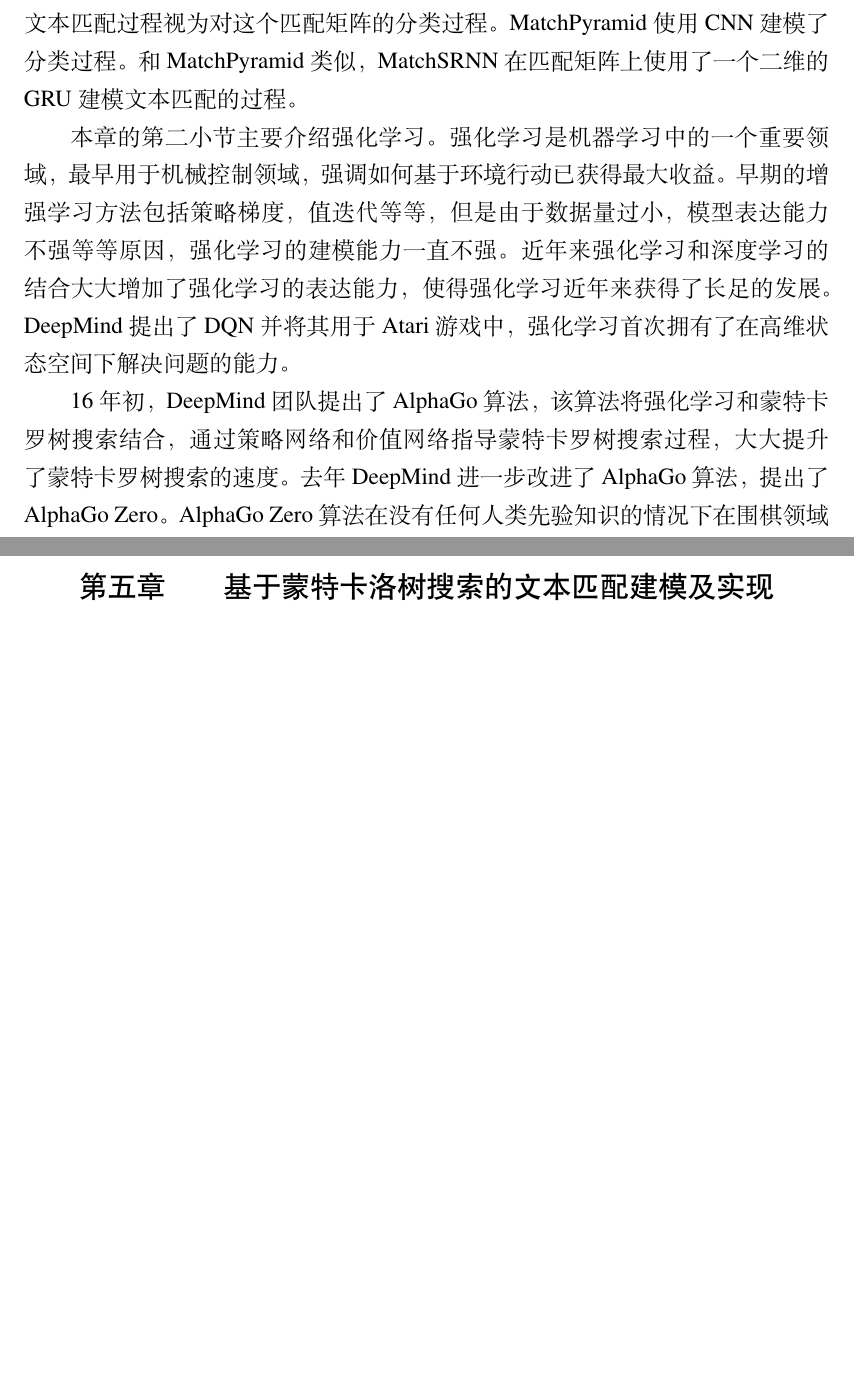
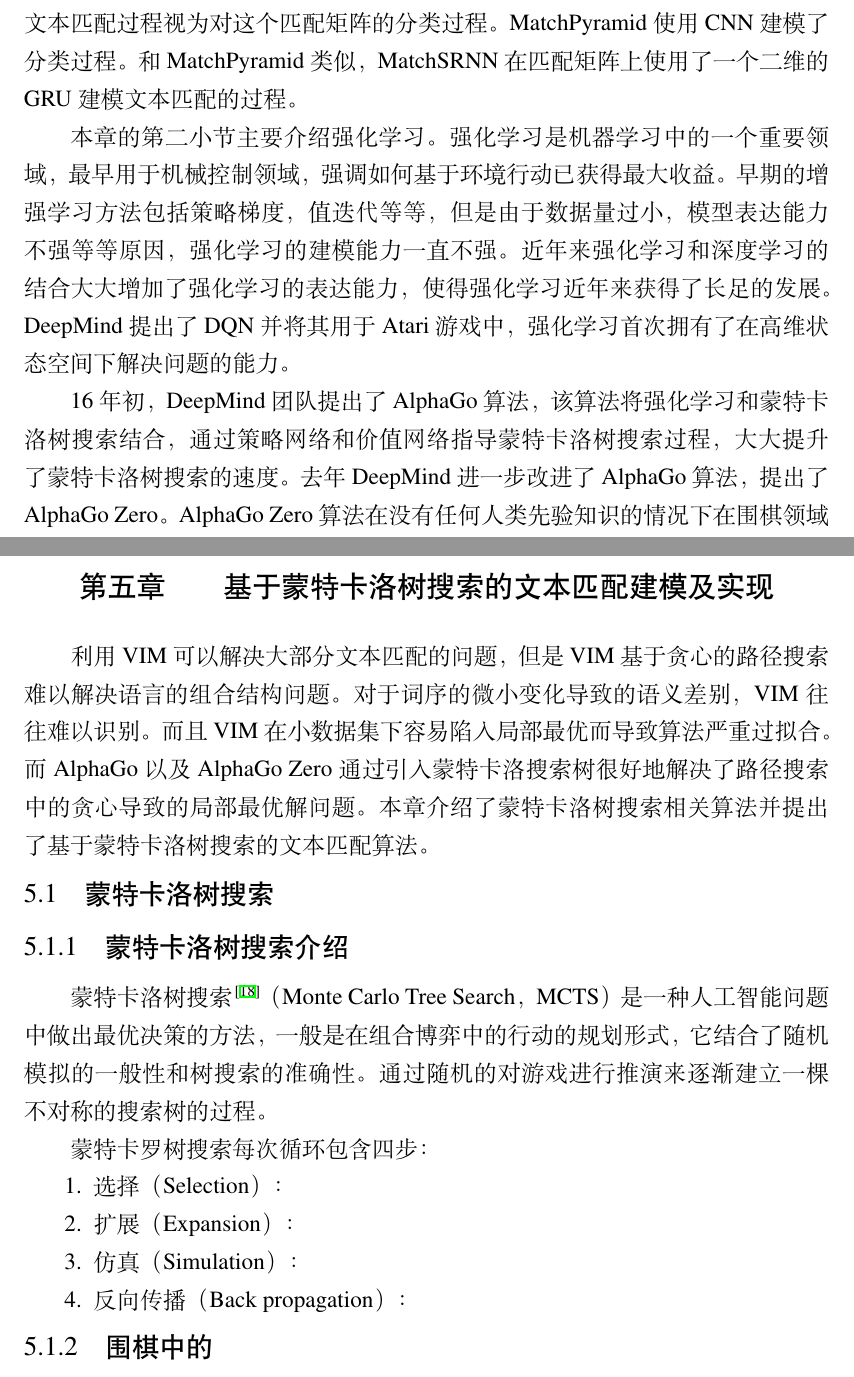
Before and after one commit to Adaxxi/thesis, a LaTeX thesis (tjumain.tex, which reads body.tex): two parts of pages 19 and 36 of 41, joined at a grey line, cut so that both start at the same text, the shorter picture padded with empty space. Compiled offline with XeLaTeX.

Commit message:
chapter4

```diff
--- a/body.tex
+++ b/body.tex
@@ -243,7 +243,7 @@ MatchSRNN用GRU遍历匹配矩阵，计算了每个门在三个方向上的值
 DQN将深度卷积神经网络和Q学习结合到一起，并集成了经验回放技术(memory reply)和目标Q网络。
 经验回放通过随机采样系统在探索环境时得到的状态数据对神经网络参数进行更新，打破了Q-学习算法采样数据之间的相关性。DQN在没有任何人类先验知识的情况下在Atari视频游戏表现出了等同人类玩家的水平纪念，是深度强化学习领域的重要工作。
 
-2016年初，DeepMind团队发表了围棋AI：AlphaGo\cite{Silver2016MasteringTG}。AlphaGo 利用强化学习指导蒙特卡罗树搜索的过程，将深度强化学习的研究推向了新的高度。它通过策略网络学习不同位置的落子概率，利用价值网络学习棋局的胜率评估，通过策略和价值网络的结合减小了蒙特卡罗树搜索的搜索次数，提高了搜索效率。在在线对弈时，利用蒙特卡罗树搜索以及策略和价值网确定当前的落子位置。
+2016年初，DeepMind团队发表了围棋AI：AlphaGo\cite{Silver2016MasteringTG}。AlphaGo 利用强化学习指导蒙特卡洛树搜索的过程，将深度强化学习的研究推向了新的高度。它通过策略网络学习不同位置的落子概率，利用价值网络学习棋局的胜率评估，通过策略和价值网络的结合减小了蒙特卡洛树搜索的搜索次数，提高了搜索效率。在在线对弈时，利用蒙特卡洛树搜索以及策略和价值网确定当前的落子位置。
 
 \begin{figure}[!htbp]\centering
 \vspace{1em}
@@ -271,7 +271,7 @@ AlphaGo Zero的成功证明了在没有任何先验经验的情况下，深度
 
 本章的第二小节主要介绍强化学习。强化学习是机器学习中的一个重要领域，最早用于机械控制领域，强调如何基于环境行动已获得最大收益。早期的增强学习方法包括策略梯度，值迭代等等，但是由于数据量过小，模型表达能力不强等等原因，强化学习的建模能力一直不强。近年来强化学习和深度学习的结合大大增加了强化学习的表达能力，使得强化学习近年来获得了长足的发展。DeepMind 提出了 DQN 并将其用于 Atari 游戏中，强化学习首次拥有了在高维状态空间下解决问题的能力。
 
-16年初，DeepMind 团队提出了 AlphaGo 算法，该算法将强化学习和蒙特卡罗树搜索结合，通过策略网络和价值网络指导蒙特卡罗树搜索过程，大大提升了蒙特卡罗树搜索的速度。去年 DeepMind 进一步改进了 AlphaGo 算法，提出了 AlphaGo Zero。AlphaGo Zero 算法在没有任何人类先验知识的情况下在围棋领域取得了巨大的成功。
+16年初，DeepMind 团队提出了 AlphaGo 算法，该算法将强化学习和蒙特卡洛树搜索结合，通过策略网络和价值网络指导蒙特卡洛树搜索过程，大大提升了蒙特卡洛树搜索的速度。去年 DeepMind 进一步改进了 AlphaGo 算法，提出了 AlphaGo Zero。AlphaGo Zero 算法在没有任何人类先验知识的情况下在围棋领域取得了巨大的成功。
 
 目前深度学习和强化学习的结合使得强化学习的表达能力大幅度上升，为学习传统文本匹配中复杂的规则和模式带来了可能。由于目前计算机理解人类语义十分困难，因此基于模式匹配的方式在短文本匹配场景中仍然拥有巨大的价值。本文会结合强化学习和文本匹配的特点，设计使用与文本匹配的强化学习算法。
 
@@ -861,9 +861,27 @@ AUC就是ROC曲线和坐标轴相交部分覆盖的面积大小，ROC曲线由
 本章主要介绍了文本匹配的马尔科夫决策过程。首先介绍了马尔科夫决策过程的背景，包括马尔科夫链以及马尔科夫决策过程的训练和推断，并且根据文本匹配的场景对文本匹配的MDP进行了形式化描述，并利用值迭代的方法进行训练和推断。该模型在大数据量的情况下表现优异，但是由于值迭代算法的缺陷，在小数据场景下表现不佳。在后续章节中，本文将针对该问题进行改进。
 
 \chapter{基于蒙特卡洛树搜索的文本匹配建模及实现}
+\label{chap:Zero}
+
+利用 VIM 可以解决大部分文本匹配的问题，但是 VIM 基于贪心的路径搜索难以解决语言的组合结构问题。对于词序的微小变化导致的语义差别， VIM 往往难以识别。而且 VIM 在小数据集下容易陷入局部最优而导致算法严重过拟合。而 AlphaGo 以及 AlphaGo Zero 通过引入蒙特卡洛搜索树很好地解决了路径搜索中的贪心导致的局部最优解问题。本章介绍了蒙特卡洛树搜索相关算法并提出了基于蒙特卡洛树搜索的文本匹配算法。
+
+\section{蒙特卡洛树搜索}
+
+\subsection{蒙特卡洛树搜索介绍}
+\label{sec:MCTS_intro}
+蒙特卡洛树搜索\cite{Coulom2006EfficientSA}（Monte Carlo Tree Search，MCTS）是一种人工智能问题中做出最优决策的方法，一般是在组合博弈中的行动的规划形式，它结合了随机模拟的一般性和树搜索的准确性。通过随机的对游戏进行推演来逐渐建立一棵不对称的搜索树的过程。
+
+蒙特卡罗树搜索每次循环包含四步：
+\begin{enumerate}
+	\item 选择（Selection）：
+	\item 扩展（Expansion）：
+	\item 仿真（Simulation）：
+	\item 反向传播（Back propagation）：
+\end{enumerate}
 
 
 
+\subsection{围棋中的}
 
 %%%%%%% 结论 %%%%%%%
 
```
Also changed, not shown: tjumain.pdf, body.tex (2 more changed lines).
